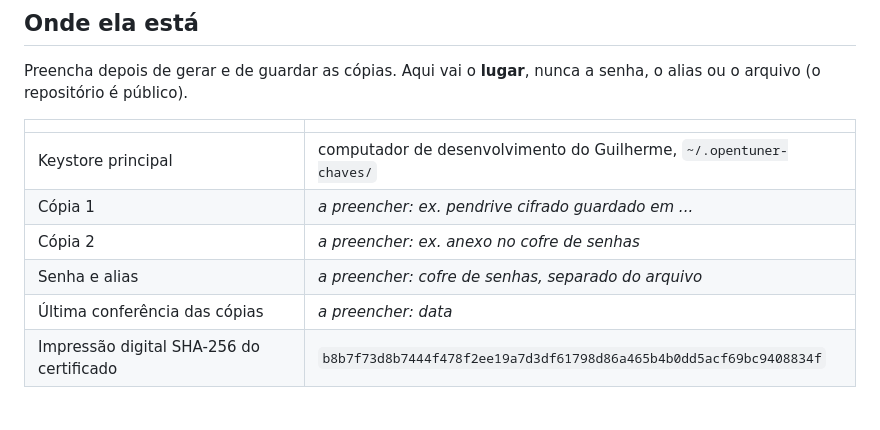
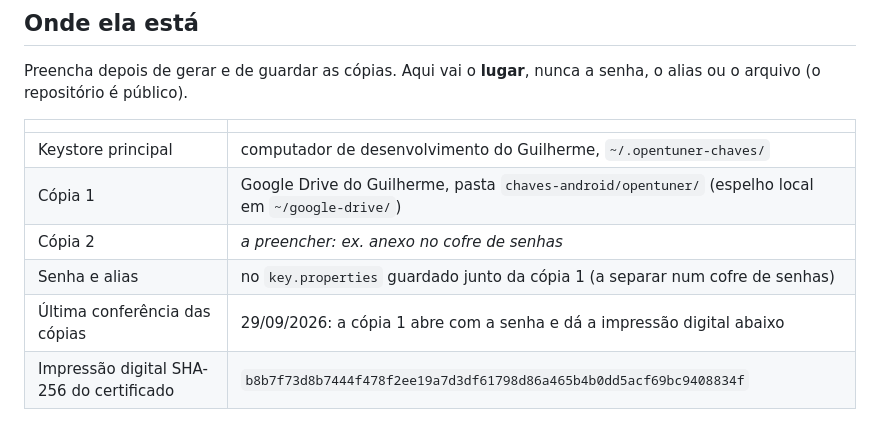
Before and after one commit to guilhermefeitosa66/open-tuner, a Markdown page: docs/assinatura.md, the part around the change. Drawn GitHub-style.

Commit message:
Assinatura: onde ficou a cópia da chave de release

```diff
--- a/docs/assinatura.md
+++ b/docs/assinatura.md
@@ -12,10 +12,10 @@ arquivo (o repositório é público).
 | | |
 |---|---|
 | Keystore principal | computador de desenvolvimento do Guilherme, `~/.opentuner-chaves/` |
-| Cópia 1 | _a preencher: ex. pendrive cifrado guardado em ..._ |
+| Cópia 1 | Google Drive do Guilherme, pasta `chaves-android/opentuner/` (espelho local em `~/google-drive/`) |
 | Cópia 2 | _a preencher: ex. anexo no cofre de senhas_ |
-| Senha e alias | _a preencher: cofre de senhas, separado do arquivo_ |
-| Última conferência das cópias | _a preencher: data_ |
+| Senha e alias | no `key.properties` guardado junto da cópia 1 (a separar num cofre de senhas) |
+| Última conferência das cópias | 29/09/2026: a cópia 1 abre com a senha e dá a impressão digital abaixo |
 | Impressão digital SHA-256 do certificado | `b8b7f73d8b7444f478f2ee19a7d3df61798d86a465b4b0dd5acf69bc9408834f` |
 
 ## Gerar (uma vez só)
```
